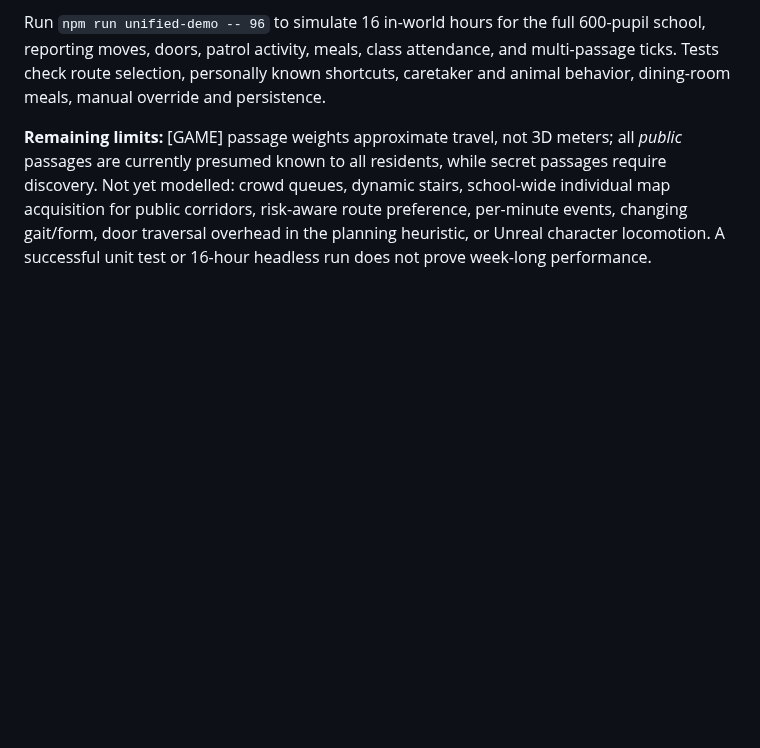
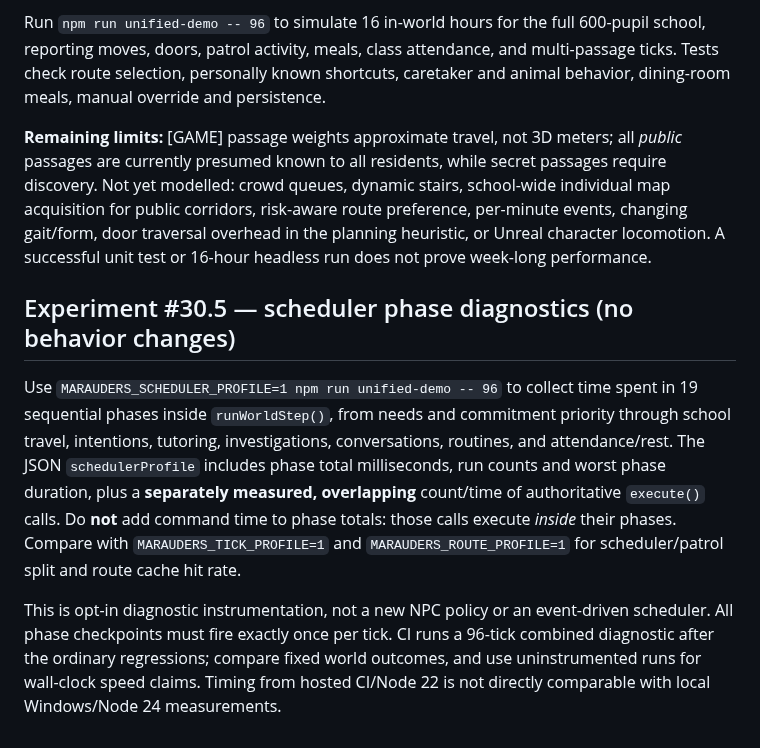
Before and after one commit to CG13DEV/Marauders, a Markdown page: simulation/README.md, the part around the change. Rendered like a GitHub page; blank space fills up the shorter version.

Commit message:
docs: describe experiment 30.5 opt-in scheduler phase profiling

```diff
--- a/simulation/README.md
+++ b/simulation/README.md
@@ -516,3 +516,10 @@ The opt-in policy is per-character `setTravelMode(actor,'unified-30')` (or `null
 Run `npm run unified-demo -- 96` to simulate 16 in-world hours for the full 600-pupil school, reporting moves, doors, patrol activity, meals, class attendance, and multi-passage ticks. Tests check route selection, personally known shortcuts, caretaker and animal behavior, dining-room meals, manual override and persistence.
 
 **Remaining limits:** [GAME] passage weights approximate travel, not 3D meters; all *public* passages are currently presumed known to all residents, while secret passages require discovery. Not yet modelled: crowd queues, dynamic stairs, school-wide individual map acquisition for public corridors, risk-aware route preference, per-minute events, changing gait/form, door traversal overhead in the planning heuristic, or Unreal character locomotion. A successful unit test or 16-hour headless run does not prove week-long performance.
+
+
+## Experiment #30.5 — scheduler phase diagnostics (no behavior changes)
+
+Use `MARAUDERS_SCHEDULER_PROFILE=1 npm run unified-demo -- 96` to collect time spent in 19 sequential phases inside `runWorldStep()`, from needs and commitment priority through school travel, intentions, tutoring, investigations, conversations, routines, and attendance/rest. The JSON `schedulerProfile` includes phase total milliseconds, run counts and worst phase duration, plus a **separately measured, overlapping** count/time of authoritative `execute()` calls. Do **not** add command time to phase totals: those calls execute *inside* their phases. Compare with `MARAUDERS_TICK_PROFILE=1` and `MARAUDERS_ROUTE_PROFILE=1` for scheduler/patrol split and route cache hit rate.
+
+This is opt-in diagnostic instrumentation, not a new NPC policy or an event-driven scheduler. All phase checkpoints must fire exactly once per tick. CI runs a 96-tick combined diagnostic after the ordinary regressions; compare fixed world outcomes, and use uninstrumented runs for wall-clock speed claims. Timing from hosted CI/Node 22 is not directly comparable with local Windows/Node 24 measurements.
```
